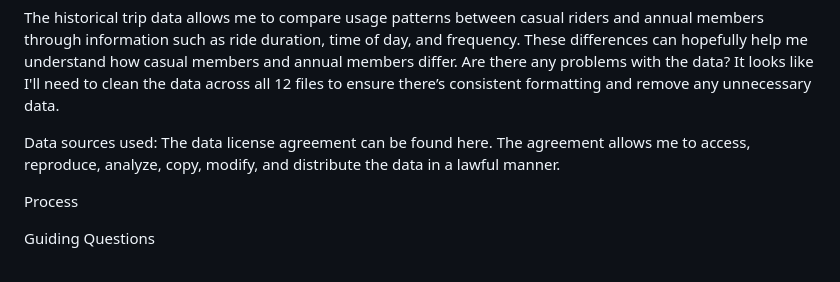
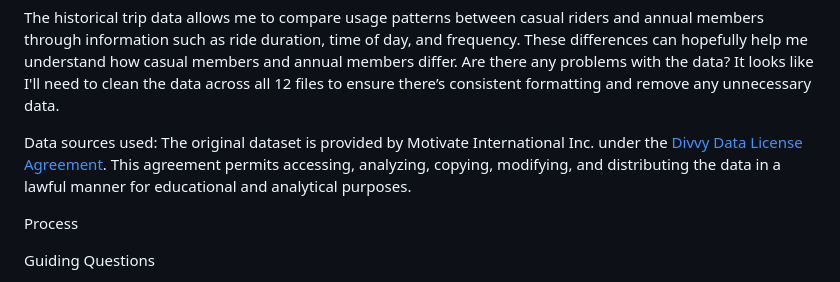
Before and after one commit to acortes4892/acortes4892.github.io, a Markdown page: Case_Study_Guiding_Questions.md, the part around the change. Rendered like a GitHub page.

```diff
--- a/Case_Study_Guiding_Questions.md
+++ b/Case_Study_Guiding_Questions.md
@@ -120,7 +120,7 @@ The historical trip data allows me to compare usage patterns between casual ride
 Are there any problems with the data?
 It looks like I'll need to clean the data across all 12 files to ensure there’s consistent formatting and remove any unnecessary data.
 
-Data sources used: The data license agreement can be found here. The agreement allows me to access, reproduce, analyze, copy, modify, and distribute the data in a lawful manner.
+Data sources used: The original dataset is provided by Motivate International Inc. under the [Divvy Data License Agreement](https://divvybikes.com/data-license-agreement). This agreement permits accessing, analyzing, copying, modifying, and distributing the data in a lawful manner for educational and analytical purposes.
 
 Process
 
```
